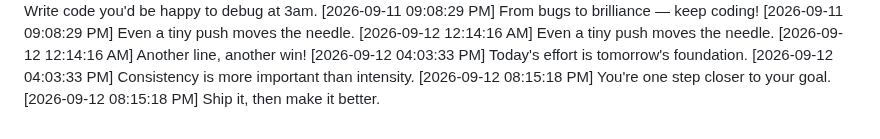
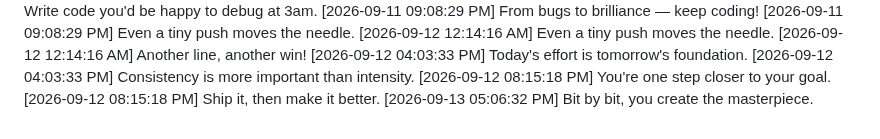
Before and after one commit to Niranjan266/green-squares-bot, a Markdown page: progress.md, the part around the change. Drawn GitHub-style.

Commit message:
🔥 Staying consistent is key

```diff
--- a/progress.md
+++ b/progress.md
@@ -906,3 +906,4 @@
 [2026-09-12 04:03:33 PM] Consistency is more important than intensity.
 [2026-09-12 08:15:18 PM] You're one step closer to your goal.
 [2026-09-12 08:15:18 PM] Ship it, then make it better.
+[2026-09-13 05:06:32 PM] Bit by bit, you create the masterpiece.
```
